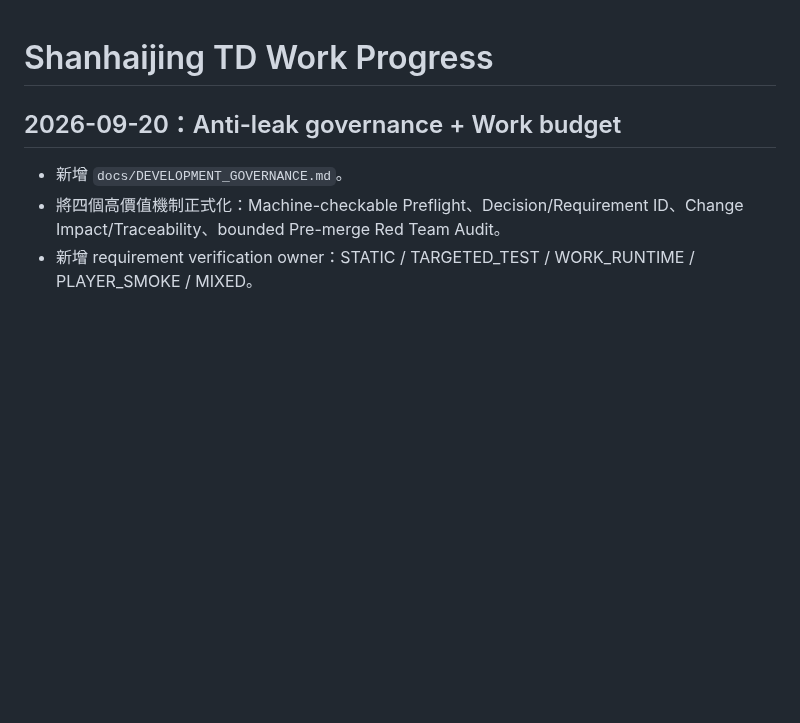
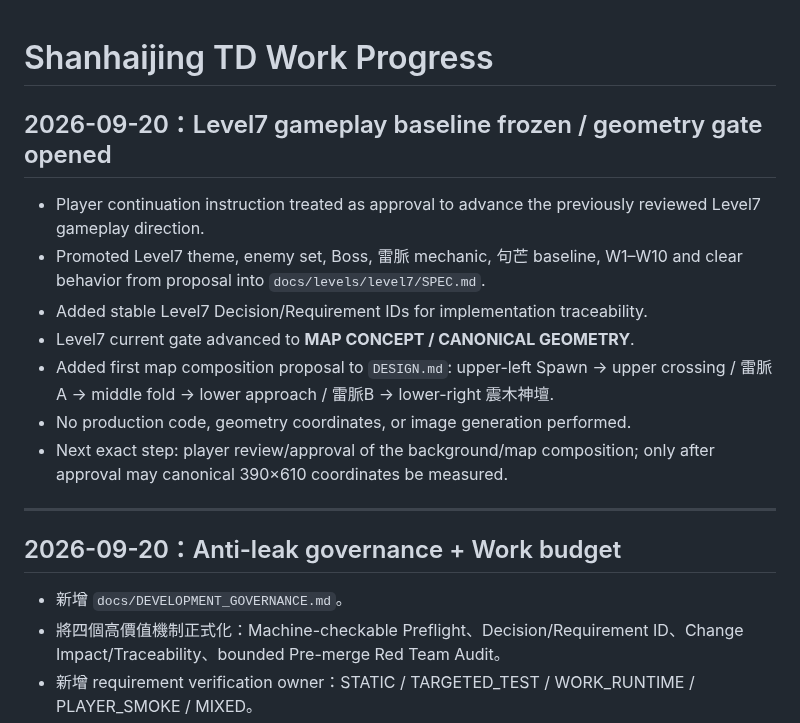
Before and after one commit to Hansen0318/shanhaijing-td, a Markdown page: docs/WORK_PROGRESS.md, the part around the change. GitHub-like rendering; blank space fills up the shorter version.

Commit message:
docs: checkpoint Level7 geometry-gate transition

```diff
--- a/docs/WORK_PROGRESS.md
+++ b/docs/WORK_PROGRESS.md
@@ -1,4 +1,16 @@
 # Shanhaijing TD Work Progress
+
+## 2026-09-20：Level7 gameplay baseline frozen / geometry gate opened
+
+- Player continuation instruction treated as approval to advance the previously reviewed Level7 gameplay direction.
+- Promoted Level7 theme, enemy set, Boss, 雷脈 mechanic, 句芒 baseline, W1–W10 and clear behavior from proposal into `docs/levels/level7/SPEC.md`.
+- Added stable Level7 Decision/Requirement IDs for implementation traceability.
+- Level7 current gate advanced to **MAP CONCEPT / CANONICAL GEOMETRY**.
+- Added first map composition proposal to `DESIGN.md`: upper-left Spawn → upper crossing / 雷脈A → middle fold → lower approach / 雷脈B → lower-right 震木神壇.
+- No production code, geometry coordinates, or image generation performed.
+- Next exact step: player review/approval of the background/map composition; only after approval may canonical 390×610 coordinates be measured.
+
+---
 
 ## 2026-09-20：Anti-leak governance + Work budget
 
```
